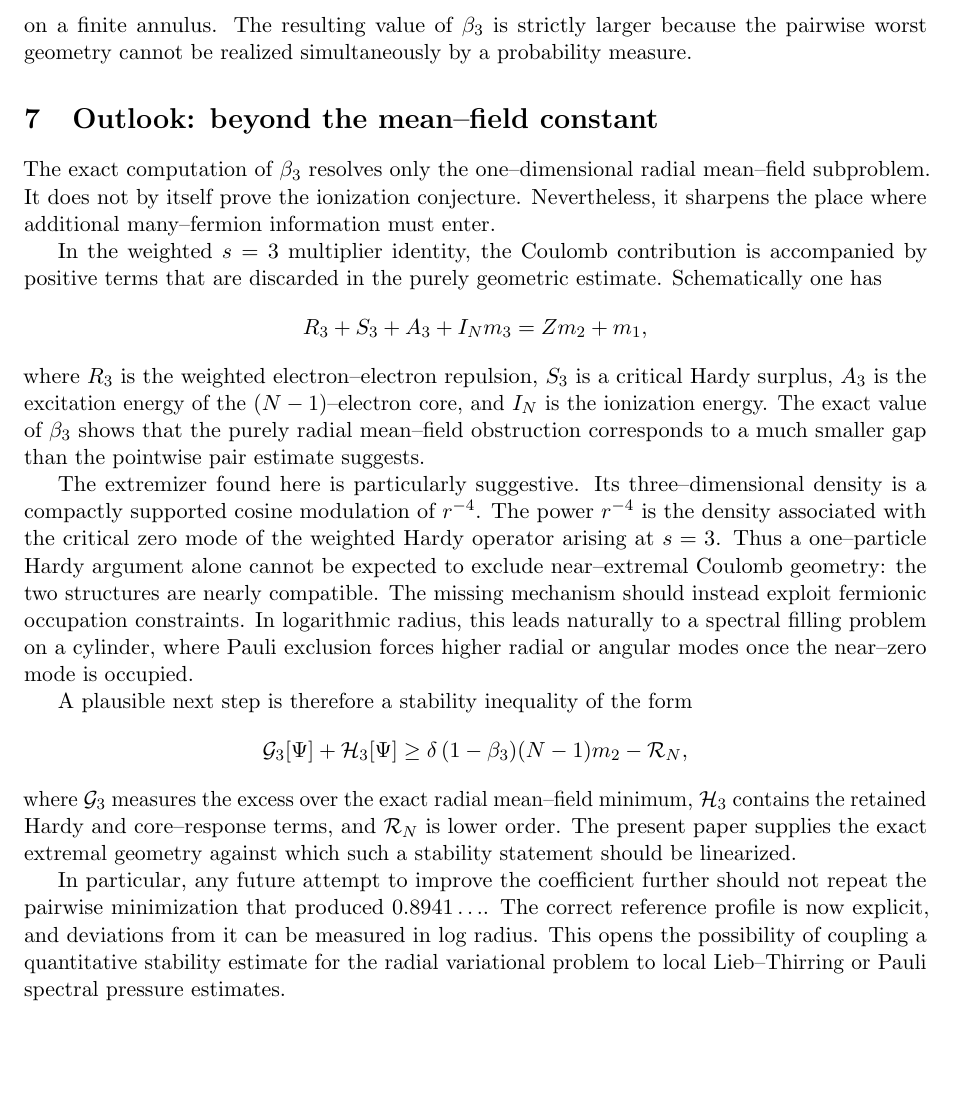
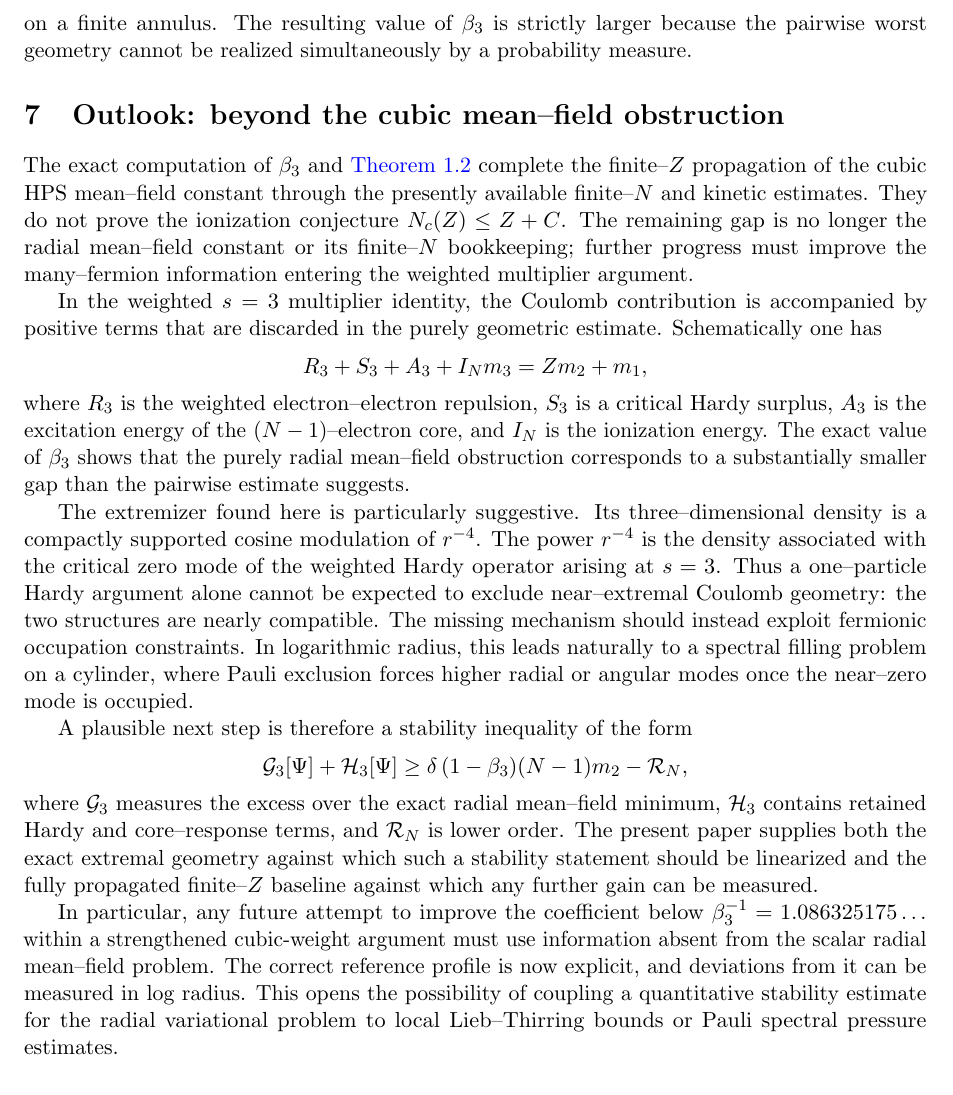
Before and after one commit to evaristebernhard/physic, a LaTeX paper (main.tex, which reads chapter/07_outlook.tex): part of page 14 of 17, cut so that both start at the same text. Compiled offline with pdfLaTeX.

Commit message:
Update outlook after finite-Z propagation

```diff
--- a/chapter/07_outlook.tex
+++ b/chapter/07_outlook.tex
@@ -1,12 +1,12 @@
-\section{Outlook: beyond the mean--field constant}\label{sec:outlook}
+\section{Outlook: beyond the cubic mean--field obstruction}\label{sec:outlook}
 
-The exact computation of $\beta_3$ resolves only the one--dimensional radial mean--field subproblem.  It does not by itself prove the ionization conjecture.  Nevertheless, it sharpens the place where additional many--fermion information must enter.
+The exact computation of $\beta_3$ and \Cref{thm:finite-Z} complete the finite--$Z$ propagation of the cubic HPS mean--field constant through the presently available finite--$N$ and kinetic estimates.  They do not prove the ionization conjecture $N_c(Z)\le Z+C$.  The remaining gap is no longer the radial mean--field constant or its finite--$N$ bookkeeping; further progress must improve the many--fermion information entering the weighted multiplier argument.
 
 In the weighted $s=3$ multiplier identity, the Coulomb contribution is accompanied by positive terms that are discarded in the purely geometric estimate.  Schematically one has
 \[
  R_3+S_3+A_3+I_Nm_3=Zm_2+m_1,
 \]
-where $R_3$ is the weighted electron--electron repulsion, $S_3$ is a critical Hardy surplus, $A_3$ is the excitation energy of the $(N-1)$--electron core, and $I_N$ is the ionization energy.  The exact value of $\beta_3$ shows that the purely radial mean--field obstruction corresponds to a much smaller gap than the pointwise pair estimate suggests.
+where $R_3$ is the weighted electron--electron repulsion, $S_3$ is a critical Hardy surplus, $A_3$ is the excitation energy of the $(N-1)$--electron core, and $I_N$ is the ionization energy.  The exact value of $\beta_3$ shows that the purely radial mean--field obstruction corresponds to a substantially smaller gap than the pairwise estimate suggests.
 
 The extremizer found here is particularly suggestive.  Its three--dimensional density is a compactly supported cosine modulation of $r^{-4}$.  The power $r^{-4}$ is the density associated with the critical zero mode of the weighted Hardy operator arising at $s=3$.  Thus a one--particle Hardy argument alone cannot be expected to exclude near--extremal Coulomb geometry: the two structures are nearly compatible.  The missing mechanism should instead exploit fermionic occupation constraints.  In logarithmic radius, this leads naturally to a spectral filling problem on a cylinder, where Pauli exclusion forces higher radial or angular modes once the near--zero mode is occupied.
 
@@ -15,6 +15,6 @@ A plausible next step is therefore a stability inequality of the form
  \mathcal G_3[\Psi]+\mathcal H_3[\Psi]
  \ge \delta\,(1-\beta_3)(N-1)m_2-\mathcal R_N,
 \]
-where $\mathcal G_3$ measures the excess over the exact radial mean--field minimum, $\mathcal H_3$ contains the retained Hardy and core--response terms, and $\mathcal R_N$ is lower order.  The present paper supplies the exact extremal geometry against which such a stability statement should be linearized.
+where $\mathcal G_3$ measures the excess over the exact radial mean--field minimum, $\mathcal H_3$ contains retained Hardy and core--response terms, and $\mathcal R_N$ is lower order.  The present paper supplies both the exact extremal geometry against which such a stability statement should be linearized and the fully propagated finite--$Z$ baseline against which any further gain can be measured.
 
-In particular, any future attempt to improve the coefficient further should not repeat the pairwise minimization that produced $0.8941\ldots$.  The correct reference profile is now explicit, and deviations from it can be measured in log radius.  This opens the possibility of coupling a quantitative stability estimate for the radial variational problem to local Lieb--Thirring or Pauli spectral pressure estimates.
+In particular, any future attempt to improve the coefficient below $\beta_3^{-1}=1.086325175\ldots$ within a strengthened cubic-weight argument must use information absent from the scalar radial mean--field problem.  The correct reference profile is now explicit, and deviations from it can be measured in log radius.  This opens the possibility of coupling a quantitative stability estimate for the radial variational problem to local Lieb--Thirring bounds or Pauli spectral pressure estimates.
```
